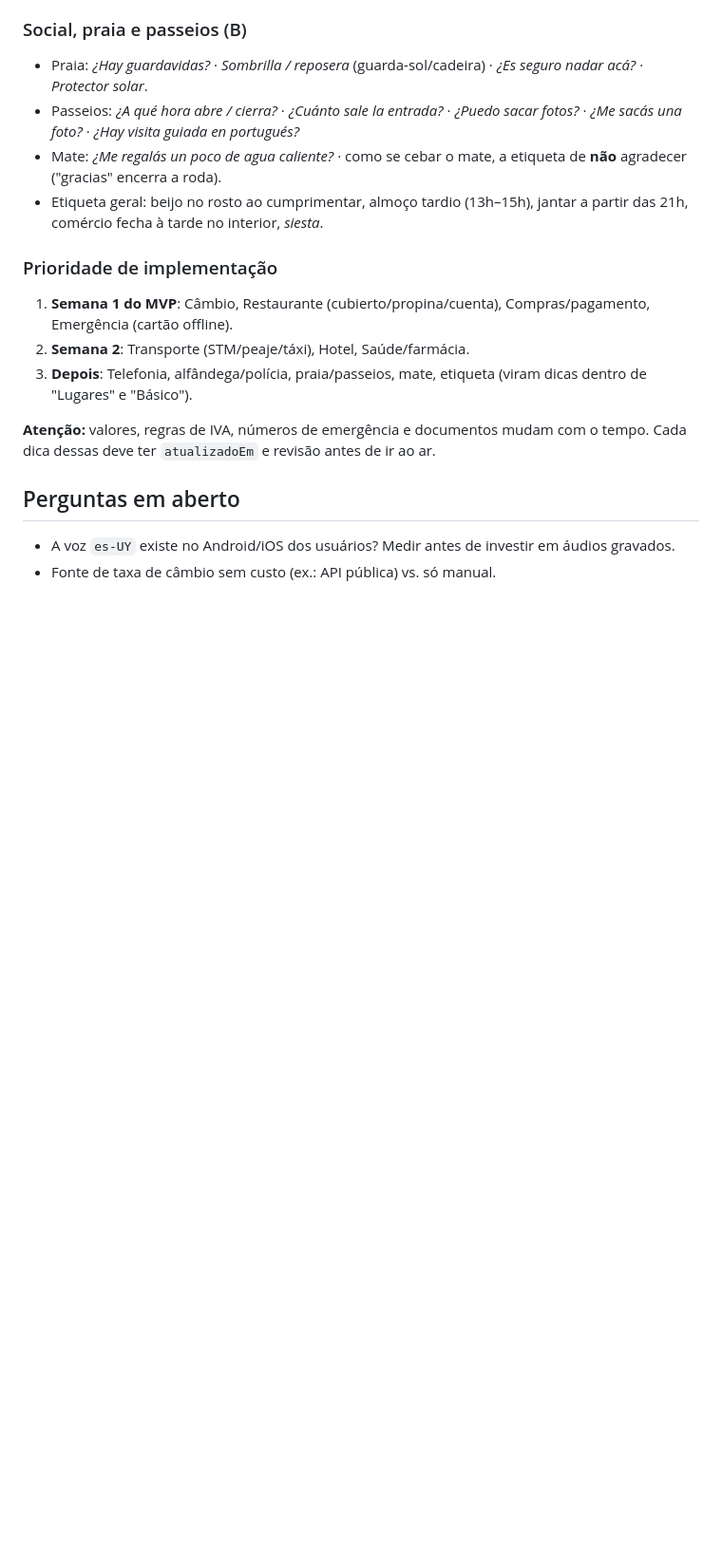
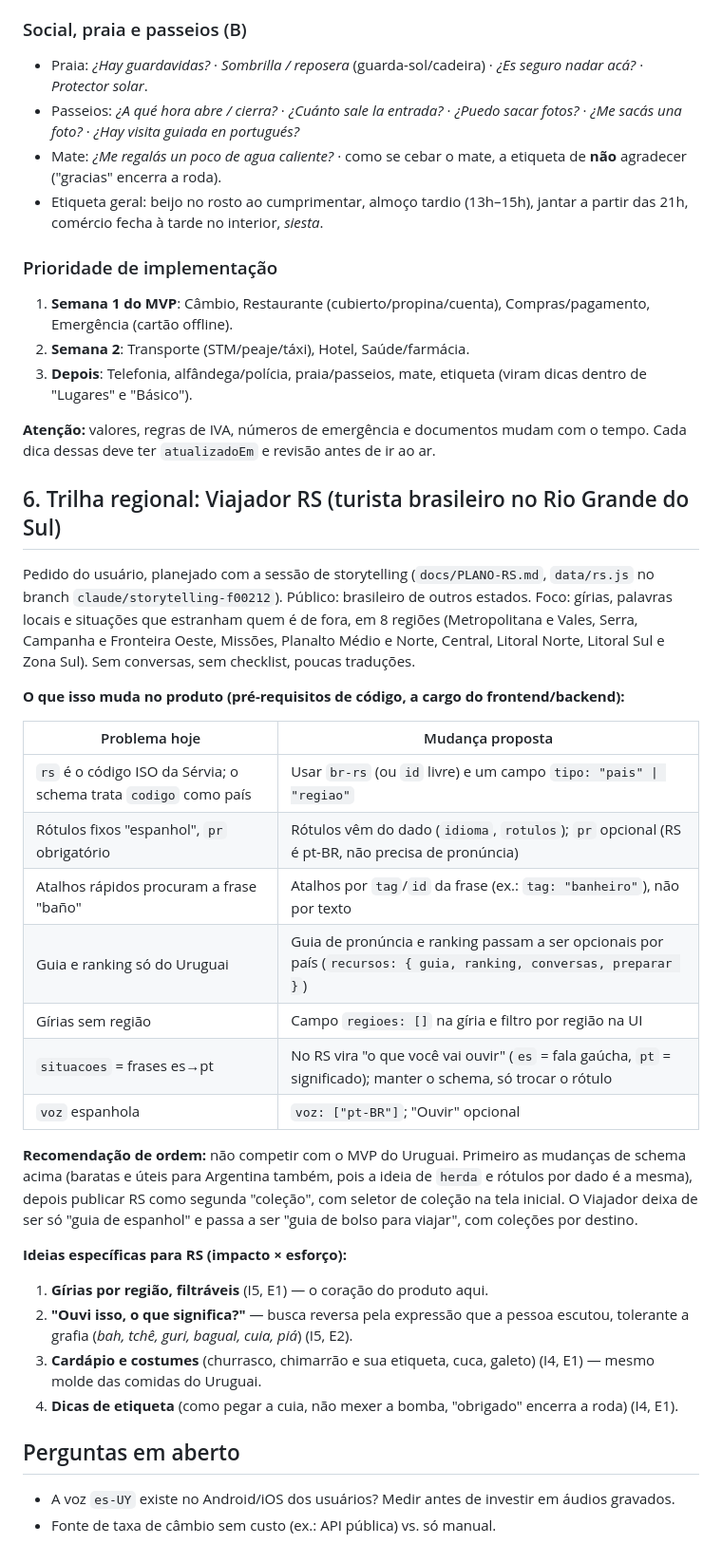
Before and after one commit to VitorBSP/viajador, a Markdown page: docs/IDEIAS.md, the part around the change. Shown at 95% size. Rendered like a GitHub page; blank space fills up the shorter version.

Commit message:
Roadmap: trilha regional Viajador RS e mudanças de schema
Co-Authored-By: Claude Sonnet 5.5 <noreply@anthropic.com>

```diff
--- a/docs/IDEIAS.md
+++ b/docs/IDEIAS.md
@@ -125,6 +125,30 @@ Hoje as situações cobrem o básico. Estas lacunas são as que mais geram atrit
 
 **Atenção:** valores, regras de IVA, números de emergência e documentos mudam com o tempo. Cada dica dessas deve ter `atualizadoEm` e revisão antes de ir ao ar.
 
+## 6. Trilha regional: Viajador RS (turista brasileiro no Rio Grande do Sul)
+
+Pedido do usuário, planejado com a sessão de storytelling (`docs/PLANO-RS.md`, `data/rs.js` no branch `claude/storytelling-f00212`). Público: brasileiro de outros estados. Foco: gírias, palavras locais e situações que estranham quem é de fora, em 8 regiões (Metropolitana e Vales, Serra, Campanha e Fronteira Oeste, Missões, Planalto Médio e Norte, Central, Litoral Norte, Litoral Sul e Zona Sul). Sem conversas, sem checklist, poucas traduções.
+
+**O que isso muda no produto (pré-requisitos de código, a cargo do frontend/backend):**
+
+| Problema hoje | Mudança proposta |
+|---|---|
+| `rs` é o código ISO da Sérvia; o schema trata `codigo` como país | Usar `br-rs` (ou `id` livre) e um campo `tipo: "pais" \| "regiao"` |
+| Rótulos fixos "espanhol", `pr` obrigatório | Rótulos vêm do dado (`idioma`, `rotulos`); `pr` opcional (RS é pt-BR, não precisa de pronúncia) |
+| Atalhos rápidos procuram a frase "baño" | Atalhos por `tag`/`id` da frase (ex.: `tag: "banheiro"`), não por texto |
+| Guia e ranking só do Uruguai | Guia de pronúncia e ranking passam a ser opcionais por país (`recursos: { guia, ranking, conversas, preparar }`) |
+| Gírias sem região | Campo `regioes: []` na gíria e filtro por região na UI |
+| `situacoes` = frases es→pt | No RS vira "o que você vai ouvir" (`es` = fala gaúcha, `pt` = significado); manter o schema, só trocar o rótulo |
+| `voz` espanhola | `voz: ["pt-BR"]`; "Ouvir" opcional |
+
+**Recomendação de ordem:** não competir com o MVP do Uruguai. Primeiro as mudanças de schema acima (baratas e úteis para Argentina também, pois a ideia de `herda` e rótulos por dado é a mesma), depois publicar RS como segunda "coleção", com seletor de coleção na tela inicial. O Viajador deixa de ser só "guia de espanhol" e passa a ser "guia de bolso para viajar", com coleções por destino.
+
+**Ideias específicas para RS (impacto × esforço):**
+1. **Gírias por região, filtráveis** (I5, E1) — o coração do produto aqui.
+2. **"Ouvi isso, o que significa?"** — busca reversa pela expressão que a pessoa escutou, tolerante a grafia (*bah, tchê, guri, bagual, cuia, piá*) (I5, E2).
+3. **Cardápio e costumes** (churrasco, chimarrão e sua etiqueta, cuca, galeto) (I4, E1) — mesmo molde das comidas do Uruguai.
+4. **Dicas de etiqueta** (como pegar a cuia, não mexer a bomba, "obrigado" encerra a roda) (I4, E1).
+
 ## Perguntas em aberto
 - A voz `es-UY` existe no Android/iOS dos usuários? Medir antes de investir em áudios gravados.
 - Fonte de taxa de câmbio sem custo (ex.: API pública) vs. só manual.
```
